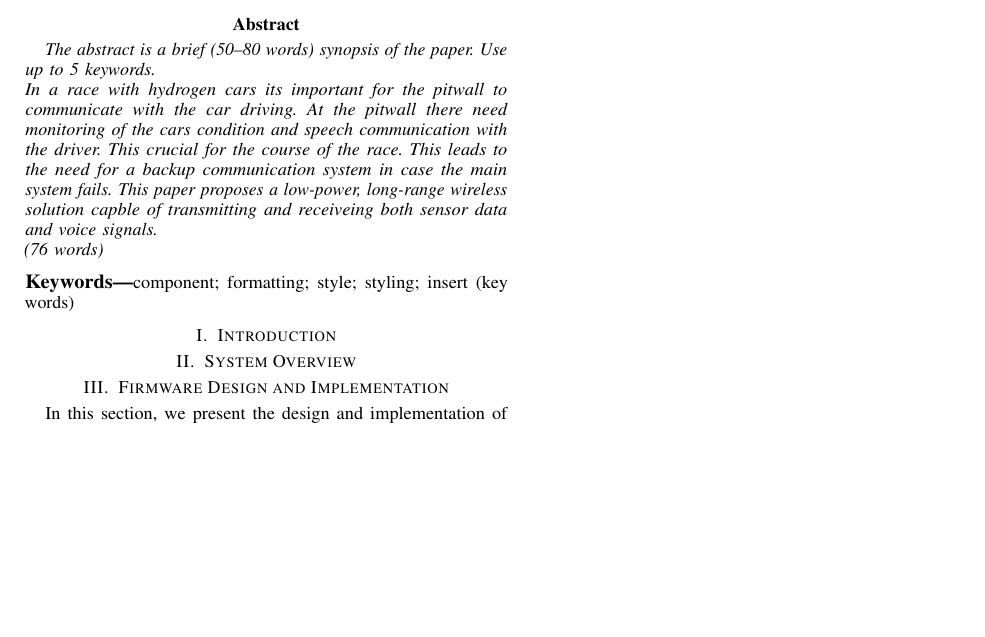
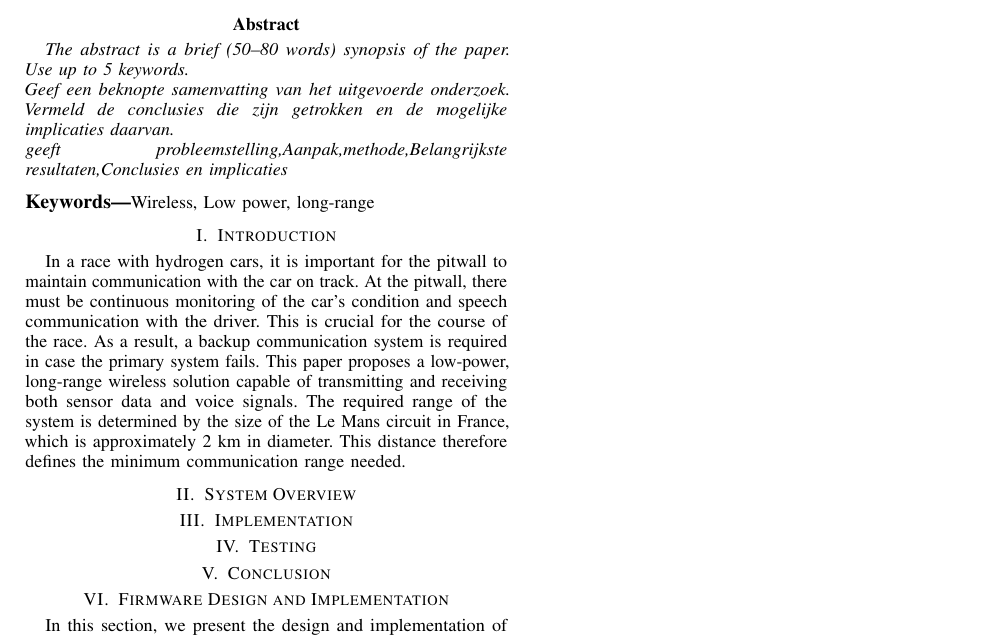
Before and after one commit to Hydro-backup-Systeem/Hydro-paper, a LaTeX paper (paper.tex): part of the page, cut so that both start at the same text, the shorter picture padded with empty space. Compiled offline with pdfLaTeX.

Commit message:
Begin Introduction
abstract wordt best op het einde geschreven

```diff
--- a/paper.tex
+++ b/paper.tex
@@ -104,22 +104,35 @@
 %TODO
 \begin{abstract}
 The abstract is a brief (50--80 words) synopsis of the paper. Use up to 5 keywords.\\
-In a race with hydrogen cars its important for the pitwall to communicate with the car driving.
-At the pitwall there need monitoring of the cars condition and speech communication with the driver.
-This crucial for the course of the race.
-This leads to the need for a backup communication system in case the main system fails.
-This paper proposes a low-power, long-range wireless solution capble of transmitting and receiveing both sensor data and voice signals.\\
-(76 words)
+Geef een beknopte samenvatting van het uitgevoerde onderzoek. Vermeld de conclusies die zijn getrokken en de mogelijke implicaties daarvan.\\
+geeft probleemstelling,Aanpak,methode,Belangrijkste resultaten,Conclusies en implicaties
 
 \end{abstract}
 
 %TODO
-\keywords{component; formatting; style; styling; insert (key words)}
+\keywords{Wireless, Low power, long-range}
 
 \section{Introduction}
 % TODO: Write introduction, maby we should merge this with System overview ?
+In a race with hydrogen cars, it is important for the pitwall to maintain communication with the car on track.
+At the pitwall, there must be continuous monitoring of the car’s condition and speech communication with the driver.
+This is crucial for the course of the race.
+As a result, a backup communication system is required in case the primary system fails.
+This paper proposes a low-power, long-range wireless solution capable of transmitting and receiving both sensor data and voice signals.
+The required range of the system is determined by the size of the Le Mans circuit in France, which is approximately 2 km in diameter.
+This distance therefore defines the minimum communication range needed.
+
+
 \section{System Overview}
 % TODO: Make a whole overview of all components
+
+\section{Implementation}
+% TODO: Componenten, software, spraak/data-verwerking
+
+\section{Testing}
+
+\section{Conclusion}
+
 
 
 \input{chapters/firmware.tex}
```
Also changed, not shown: paper.pdf.
